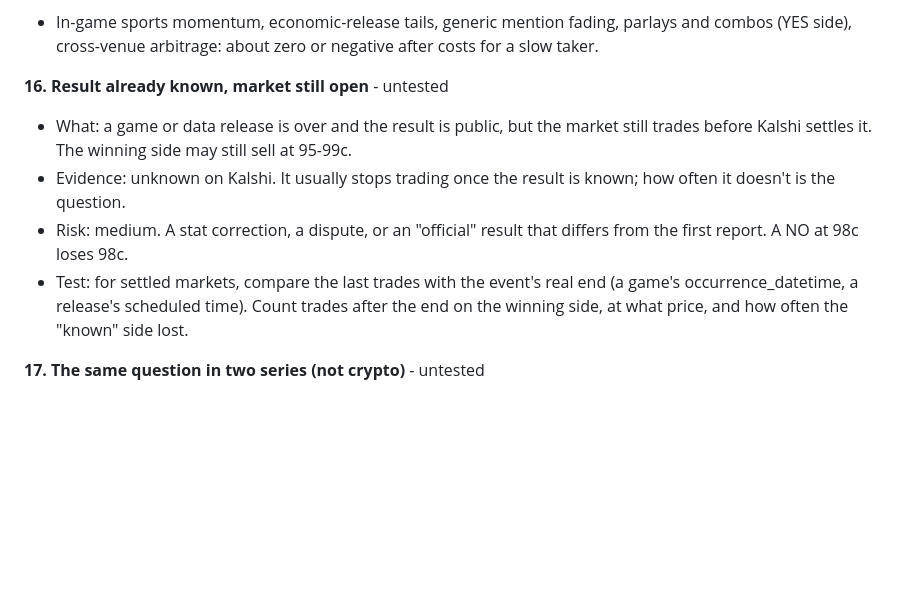
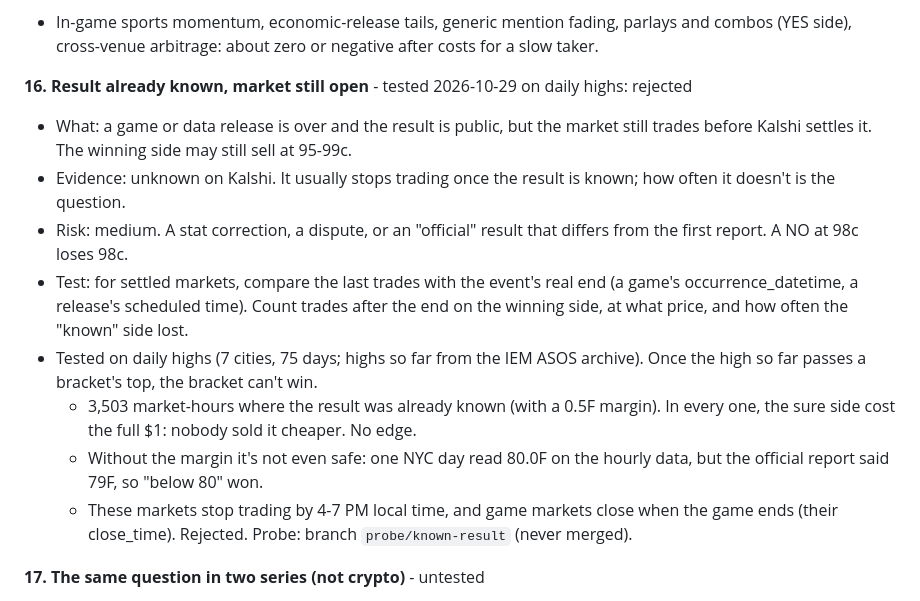
Before and after one commit to rohanmalhotra0/kal, a Markdown page: docs/RESEARCH.md, the part around the change. Rendered like a GitHub page; blank space fills up the shorter version.

Commit message:
Research #16: known results are already priced at $1, rejected (#30)
On 3,503 market-hours of daily highs where the result was already known,
the sure side always cost the full $1. Without a margin it isn't even
safe: an 80.0F hourly reading settled as 79F.


Claude-Session: https://claude.ai/code/session_017KE7mt3KiXwwyGXT1vHj28

Co-authored-by: Claude <noreply@anthropic.com>

```diff
--- a/docs/RESEARCH.md
+++ b/docs/RESEARCH.md
@@ -256,7 +256,7 @@ status: **testing** (add the PR link), **built**, or **rejected** (say why in on
 **15. What the research says not to build**
 - In-game sports momentum, economic-release tails, generic mention fading, parlays and combos (YES side), cross-venue arbitrage: about zero or negative after costs for a slow taker.
 
-**16. Result already known, market still open** - untested
+**16. Result already known, market still open** - tested 2026-10-29 on daily highs: rejected
 - What: a game or data release is over and the result is public, but the market still
   trades before Kalshi settles it. The winning side may still sell at 95-99c.
 - Evidence: unknown on Kalshi. It usually stops trading once the result is known; how often
@@ -266,6 +266,14 @@ status: **testing** (add the PR link), **built**, or **rejected** (say why in on
 - Test: for settled markets, compare the last trades with the event's real end (a game's
   occurrence_datetime, a release's scheduled time). Count trades after the end on the
   winning side, at what price, and how often the "known" side lost.
+- Tested on daily highs (7 cities, 75 days; highs so far from the IEM ASOS archive). Once
+  the high so far passes a bracket's top, the bracket can't win.
+  - 3,503 market-hours where the result was already known (with a 0.5F margin). In every
+    one, the sure side cost the full $1: nobody sold it cheaper. No edge.
+  - Without the margin it's not even safe: one NYC day read 80.0F on the hourly data, but
+    the official report said 79F, so "below 80" won.
+  - These markets stop trading by 4-7 PM local time, and game markets close when the game
+    ends (their close_time). Rejected. Probe: branch `probe/known-result` (never merged).
 
 **17. The same question in two series (not crypto)** - untested
 - What: two series asking one thing in different words. Their prices must add up. Example:
```
